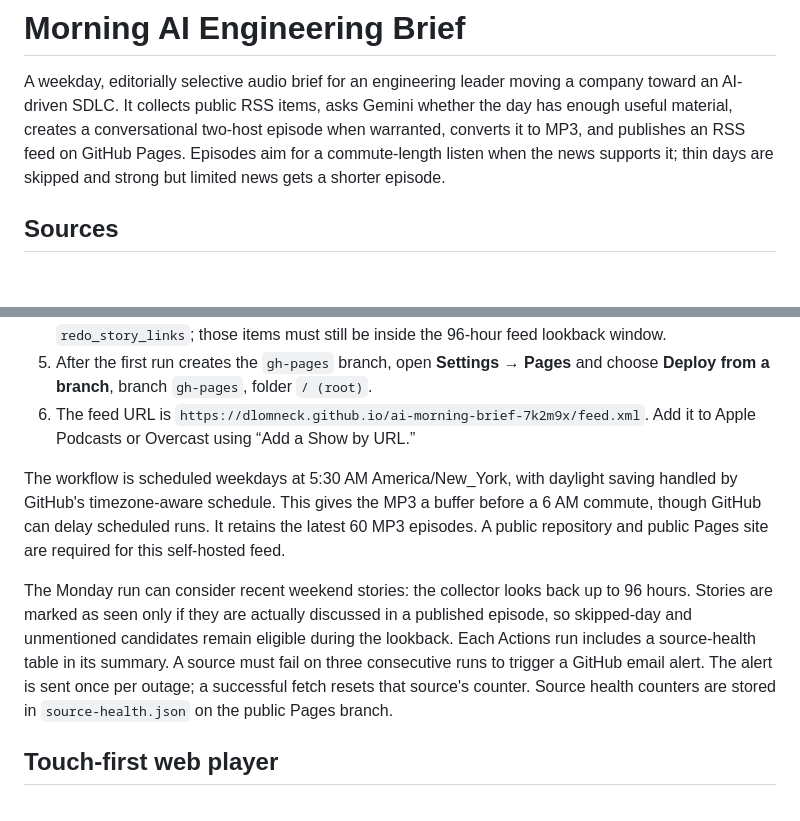
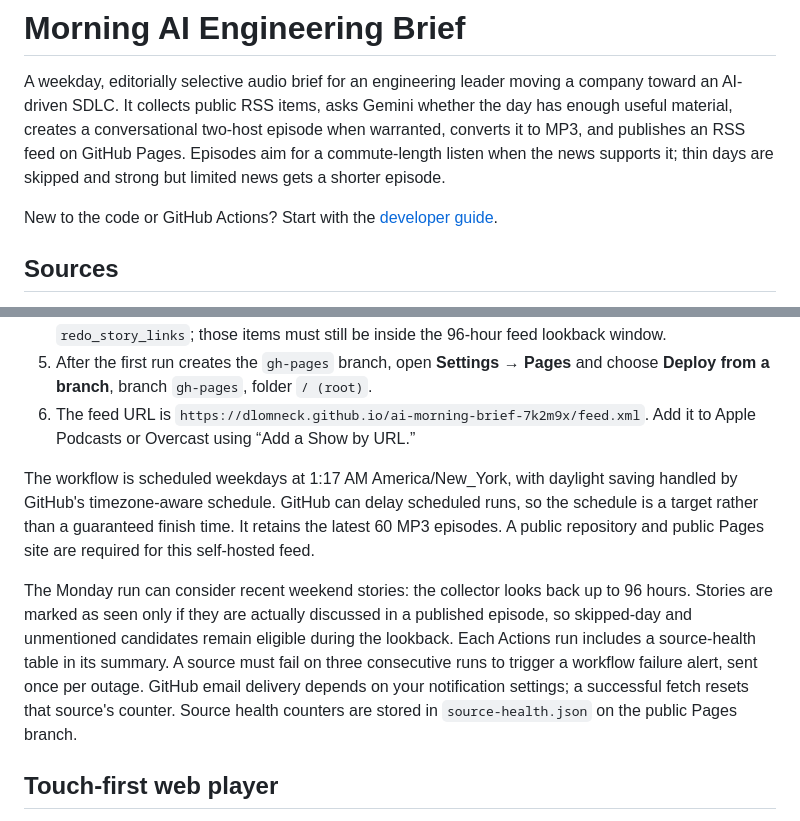
Before and after one commit to dlomneck/ai-morning-brief-7k2m9x, a Markdown page: README.md, 2 parts joined by grey strips. GitHub-like rendering; blank space fills up the shorter version.

Commit message:
Add beginner-friendly developer guide

```diff
--- a/README.md
+++ b/README.md
@@ -1,6 +1,8 @@
 # Morning AI Engineering Brief
 
 A weekday, editorially selective audio brief for an engineering leader moving a company toward an AI-driven SDLC. It collects public RSS items, asks Gemini whether the day has enough useful material, creates a conversational two-host episode when warranted, converts it to MP3, and publishes an RSS feed on GitHub Pages. Episodes aim for a commute-length listen when the news supports it; thin days are skipped and strong but limited news gets a shorter episode.
+
+New to the code or GitHub Actions? Start with the [developer guide](docs/DEVELOPER_GUIDE.md).
 
 ## Sources
 
@@ -40,9 +42,9 @@ This repository and the podcast feed are public. Anyone with the feed URL can li
 5. After the first run creates the `gh-pages` branch, open **Settings → Pages** and choose **Deploy from a branch**, branch `gh-pages`, folder `/ (root)`.
 6. The feed URL is `https://dlomneck.github.io/ai-morning-brief-7k2m9x/feed.xml`. Add it to Apple Podcasts or Overcast using “Add a Show by URL.”
 
-The workflow is scheduled weekdays at 5:30 AM America/New_York, with daylight saving handled by GitHub's timezone-aware schedule. This gives the MP3 a buffer before a 6 AM commute, though GitHub can delay scheduled runs. It retains the latest 60 MP3 episodes. A public repository and public Pages site are required for this self-hosted feed.
+The workflow is scheduled weekdays at 1:17 AM America/New_York, with daylight saving handled by GitHub's timezone-aware schedule. GitHub can delay scheduled runs, so the schedule is a target rather than a guaranteed finish time. It retains the latest 60 MP3 episodes. A public repository and public Pages site are required for this self-hosted feed.
 
-The Monday run can consider recent weekend stories: the collector looks back up to 96 hours. Stories are marked as seen only if they are actually discussed in a published episode, so skipped-day and unmentioned candidates remain eligible during the lookback. Each Actions run includes a source-health table in its summary. A source must fail on three consecutive runs to trigger a GitHub email alert. The alert is sent once per outage; a successful fetch resets that source's counter. Source health counters are stored in `source-health.json` on the public Pages branch.
+The Monday run can consider recent weekend stories: the collector looks back up to 96 hours. Stories are marked as seen only if they are actually discussed in a published episode, so skipped-day and unmentioned candidates remain eligible during the lookback. Each Actions run includes a source-health table in its summary. A source must fail on three consecutive runs to trigger a workflow failure alert, sent once per outage. GitHub email delivery depends on your notification settings; a successful fetch resets that source's counter. Source health counters are stored in `source-health.json` on the public Pages branch.
 
 ## Touch-first web player
 
```
Also changed, not shown: PROJECT_SUMMARY.md (+2 -2 lines), docs/DEVELOPER_GUIDE.md (added, +172 -0 lines).
